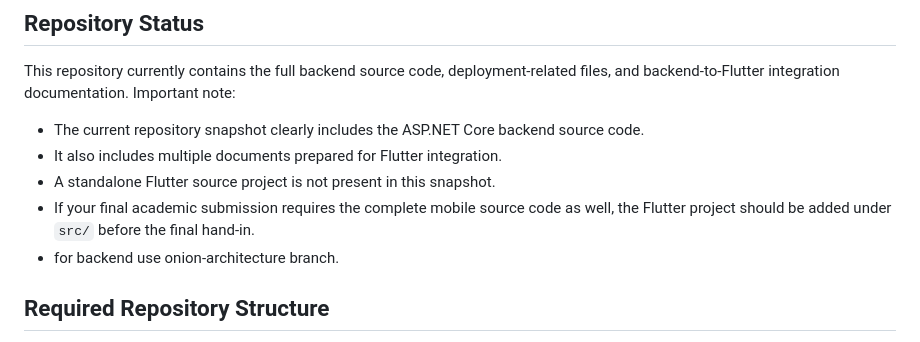
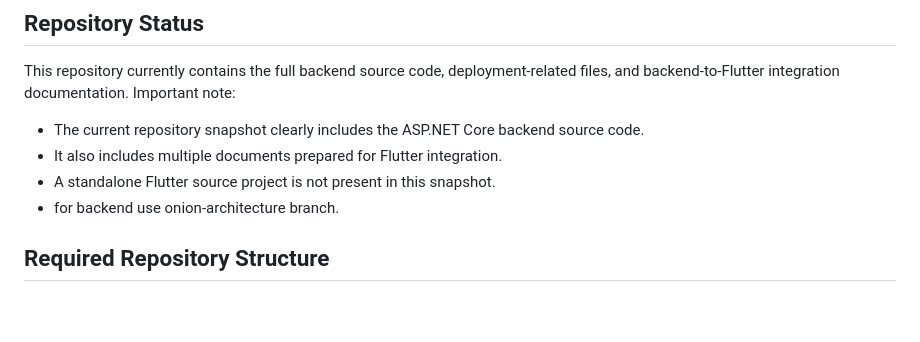
Before and after one commit to Ahmed-Al-Desouki/Graduation-Project, a Markdown page: README.md, the part around the change. Drawn GitHub-style; blank space fills up the shorter version.

```diff
--- a/README.md
+++ b/README.md
@@ -20,7 +20,6 @@ Important note:
 - The current repository snapshot clearly includes the ASP.NET Core backend source code.
 - It also includes multiple documents prepared for Flutter integration.
 - A standalone Flutter source project is not present in this snapshot.
-- If your final academic submission requires the complete mobile source code as well, the Flutter project should be added under `src/` before the final hand-in.
 - for backend use onion-architecture branch.
 
 ## Required Repository Structure
```
